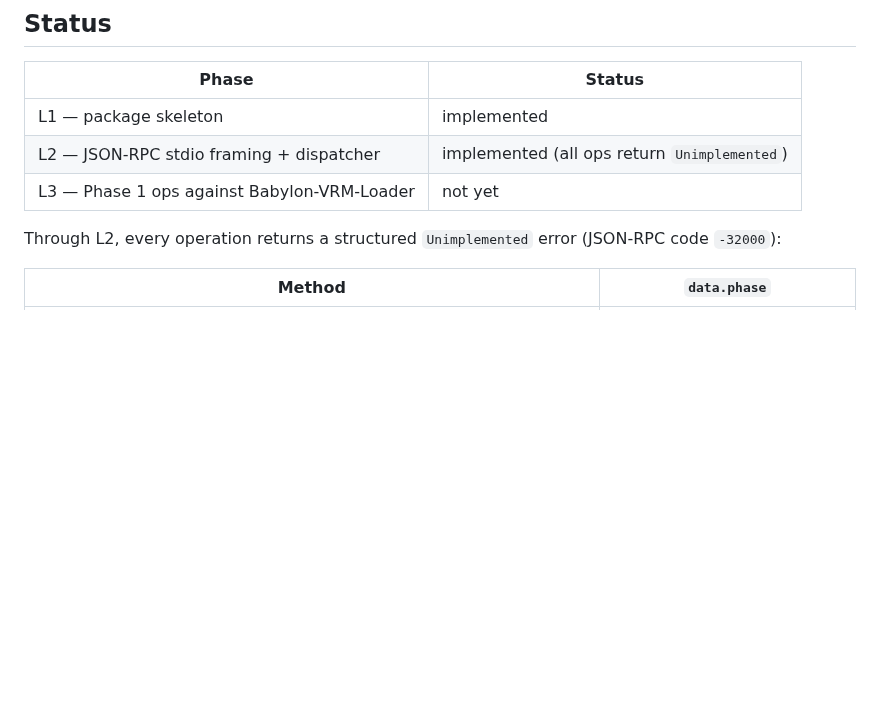
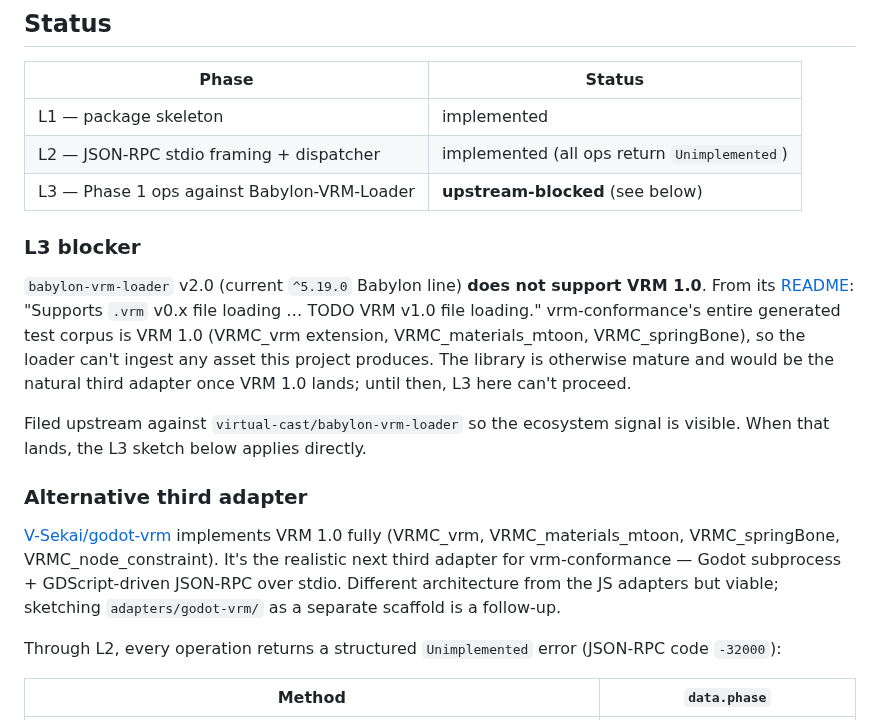
Before and after one commit to arkavo-org/vrm-conformance, a Markdown page: adapters/babylon-vrm/README.md, the part around the change. Drawn GitHub-style; blank space fills up the shorter version.

Commit message:
docs(babylon-vrm): VRM 1.0 unsupported upstream; L3 blocked
babylon-vrm-loader v2.0 (^5.19.0 Babylon line) explicitly lists VRM 1.0
as TODO — supports only VRM 0.x. vrm-conformance's generator emits VRM
1.0 exclusively, so the loader can't ingest any asset this project
produces. L3 (wiring real Phase 1 ops) can't proceed until upstream
adds VRM 1.0 support.

Filed virtual-cast/babylon-vrm-loader#121 asking either for VRM 1.0
support or for a definitive scope statement. README pointed at
V-Sekai/godot-vrm as the realistic next third adapter (full VRM 1.0
support: VRMC_vrm + VRMC_materials_mtoon + VRMC_springBone +
VRMC_node_constraint).

The L1+L2 scaffold remains useful even with L3 blocked: it documents
the operation-contract surface a Babylon adapter would expose, and
the framing/server/dispatch code lifts directly when VRM 1.0 lands
upstream.

Conformance-loop discipline: the suite kept its honesty by surfacing
the upstream gap rather than pretending L3 was just plumbing.

Co-Authored-By: Claude Opus 4.7 (1M context) <noreply@anthropic.com>

```diff
--- a/adapters/babylon-vrm/README.md
+++ b/adapters/babylon-vrm/README.md
@@ -16,7 +16,17 @@ The first finding from consensus diff ([arkavo-org/VRMMetalKit#183](https://gith
 |---|---|
 | L1 — package skeleton                         | implemented |
 | L2 — JSON-RPC stdio framing + dispatcher      | implemented (all ops return `Unimplemented`) |
-| L3 — Phase 1 ops against Babylon-VRM-Loader   | not yet |
+| L3 — Phase 1 ops against Babylon-VRM-Loader   | **upstream-blocked** (see below) |
+
+### L3 blocker
+
+`babylon-vrm-loader` v2.0 (current `^5.19.0` Babylon line) **does not support VRM 1.0**. From its [README](https://github.com/virtual-cast/babylon-vrm-loader/blob/master/README.md): "Supports `.vrm` v0.x file loading … TODO VRM v1.0 file loading." vrm-conformance's entire generated test corpus is VRM 1.0 (VRMC_vrm extension, VRMC_materials_mtoon, VRMC_springBone), so the loader can't ingest any asset this project produces. The library is otherwise mature and would be the natural third adapter once VRM 1.0 lands; until then, L3 here can't proceed.
+
+Filed upstream against `virtual-cast/babylon-vrm-loader` so the ecosystem signal is visible. When that lands, the L3 sketch below applies directly.
+
+### Alternative third adapter
+
+[V-Sekai/godot-vrm](https://github.com/V-Sekai/godot-vrm) implements VRM 1.0 fully (VRMC_vrm, VRMC_materials_mtoon, VRMC_springBone, VRMC_node_constraint). It's the realistic next third adapter for vrm-conformance — Godot subprocess + GDScript-driven JSON-RPC over stdio. Different architecture from the JS adapters but viable; sketching `adapters/godot-vrm/` as a separate scaffold is a follow-up.
 
 Through L2, every operation returns a structured `Unimplemented` error (JSON-RPC code `-32000`):
 
```
